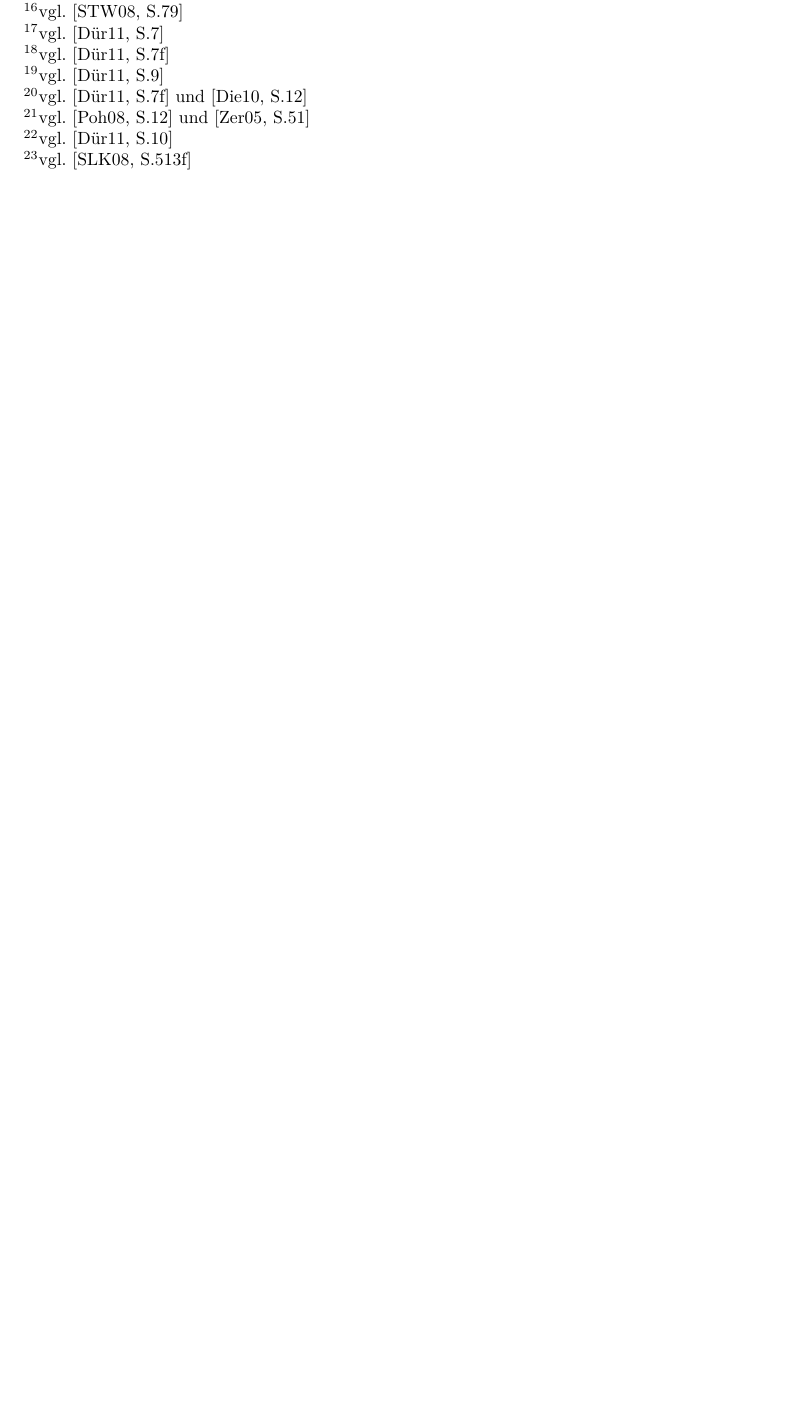
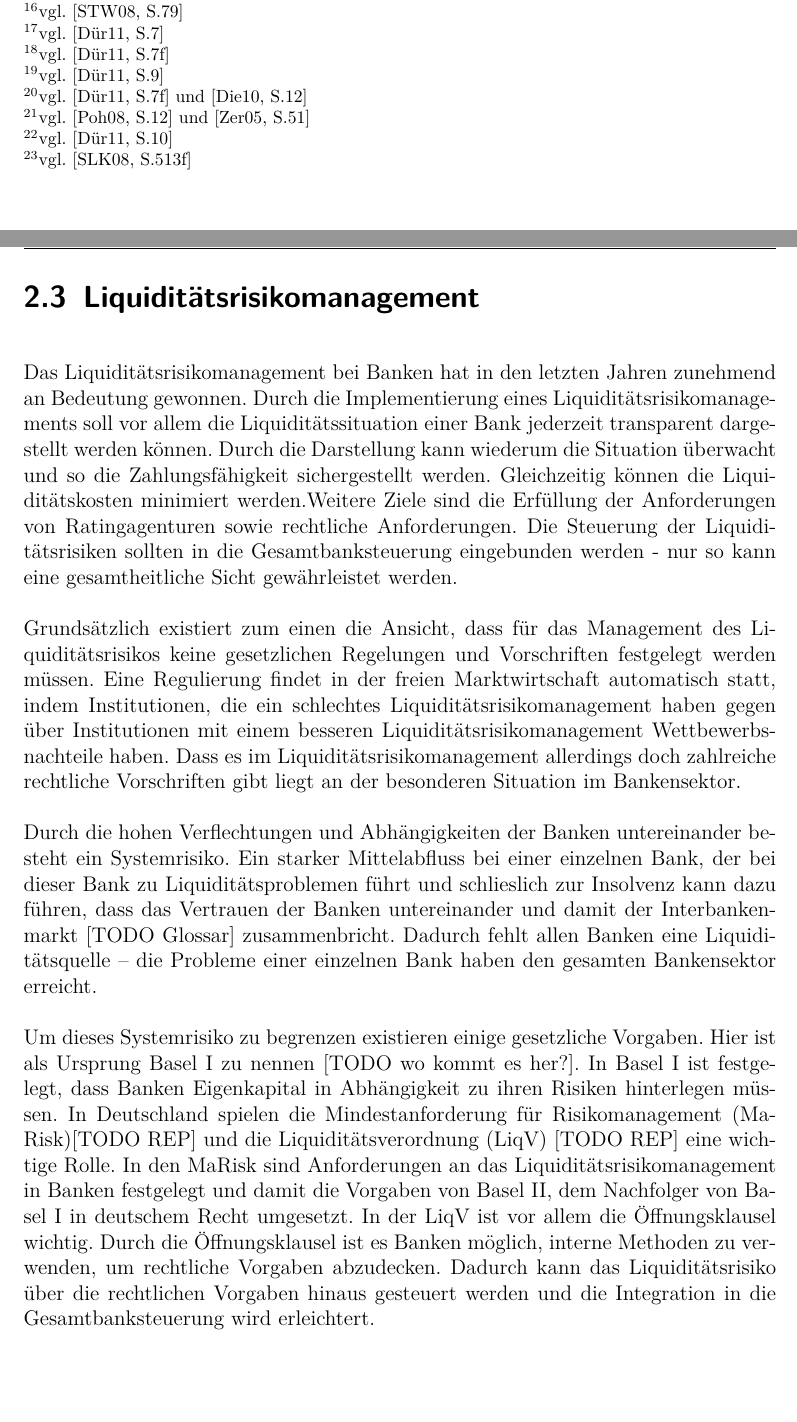
Before and after one commit to Fabian-K/Bachelorarbeit, a LaTeX document (bachelorarbeit.tex): part of page 13 of 27 before the commit and two parts of pages 13 and 14 of 29 after it, the two joined at a grey line, cut so that both start at the same text, the shorter picture padded with empty space. Compiled offline with pdfLaTeX; an older LaTeX class or package is replaced by its successor.

Commit message:
Stand 28.02.2012

```diff
--- a/bachelorarbeit.tex
+++ b/bachelorarbeit.tex
@@ -108 +110,8 @@ Das Zahlungsmittelbedarfsrisiko, auch originäres Liquiditätsrisiko genannt, be
 \section{Liquiditätsrisikomanagement}
+Das Liquiditätsrisikomanagement bei Banken hat in den letzten Jahren zunehmend an Bedeutung gewonnen. Durch die Implementierung eines Liquiditätsrisikomanagements  soll vor allem die Liquiditätssituation einer Bank jederzeit transparent dargestellt werden können. Durch die Darstellung kann wiederum die Situation überwacht und so die Zahlungsfähigkeit sichergestellt werden. Gleichzeitig können die Liquiditätskosten minimiert werden.Weitere Ziele sind die Erfüllung der Anforderungen von Ratingagenturen sowie rechtliche Anforderungen. Die Steuerung der Liquiditätsrisiken sollten in die Gesamtbanksteuerung eingebunden werden - nur so kann eine gesamtheitliche Sicht gewährleistet werden.
+
+Grundsätzlich existiert zum einen die Ansicht, dass für das Management des Liquiditätsrisikos keine gesetzlichen Regelungen und Vorschriften festgelegt werden müssen. Eine Regulierung findet in der freien Marktwirtschaft automatisch statt, indem Institutionen, die ein schlechtes Liquiditätsrisikomanagement haben gegen über Institutionen mit einem besseren Liquiditätsrisikomanagement Wettbewerbsnachteile haben. Dass es im Liquiditätsrisikomanagement allerdings doch zahlreiche rechtliche Vorschriften gibt liegt an der besonderen Situation im Bankensektor.
+
+Durch die hohen Verflechtungen und Abhängigkeiten der Banken untereinander besteht ein Systemrisiko. Ein starker Mittelabfluss bei einer einzelnen Bank, der bei dieser Bank zu Liquiditätsproblemen führt und schlieslich zur Insolvenz kann dazu führen, dass das Vertrauen der Banken untereinander und damit der Interbankenmarkt [TODO Glossar] zusammenbricht. Dadurch fehlt allen Banken eine Liquiditätsquelle -- die Probleme einer einzelnen Bank haben den gesamten Bankensektor erreicht.
+
+Um dieses Systemrisiko zu begrenzen existieren einige gesetzliche Vorgaben. Hier ist als Ursprung Basel I zu nennen [TODO wo kommt es her?]. In Basel I ist festgelegt, dass Banken Eigenkapital in Abhängigkeit zu ihren Risiken hinterlegen müssen. In Deutschland spielen die Mindestanforderung für Risikomanagement (MaRisk)[TODO REP] und die Liquiditätsverordnung (LiqV) [TODO REP] eine wichtige Rolle. In den MaRisk sind Anforderungen an das Liquiditätsrisikomanagement in Banken festgelegt und damit die Vorgaben von Basel II, dem Nachfolger von Basel I in deutschem Recht umgesetzt. In der LiqV ist vor allem die Öffnungsklausel wichtig. Durch die Öffnungsklausel ist es Banken möglich, interne Methoden zu verwenden, um rechtliche Vorgaben abzudecken. Dadurch kann das Liquiditätsrisiko über die rechtlichen Vorgaben hinaus gesteuert werden und die Integration in die Gesamtbanksteuerung wird erleichtert.
```
Also changed, not shown: bachelorarbeit.pdf, bachelorarbeit.tex (9 more changed lines), 2 other files.
